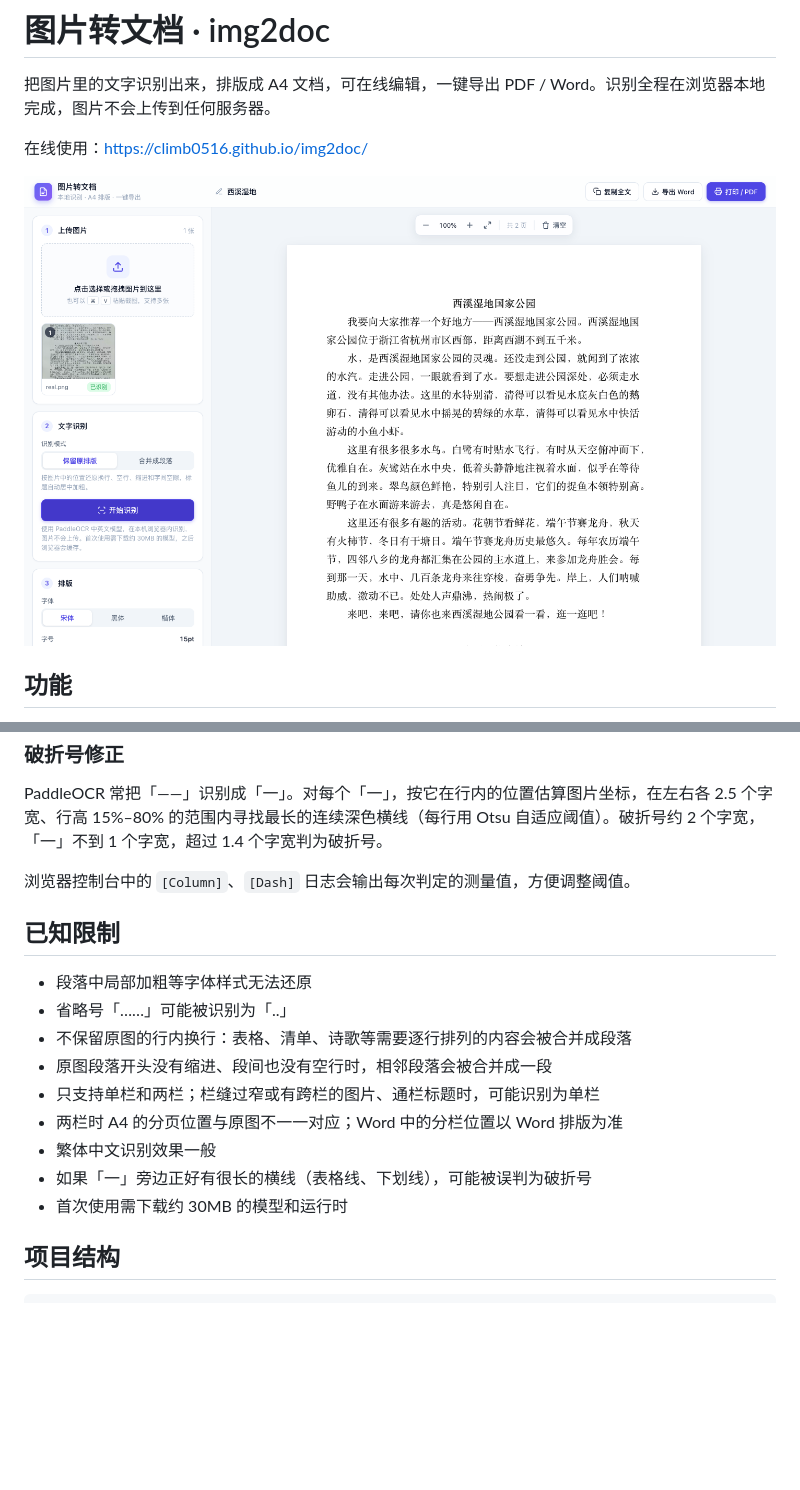
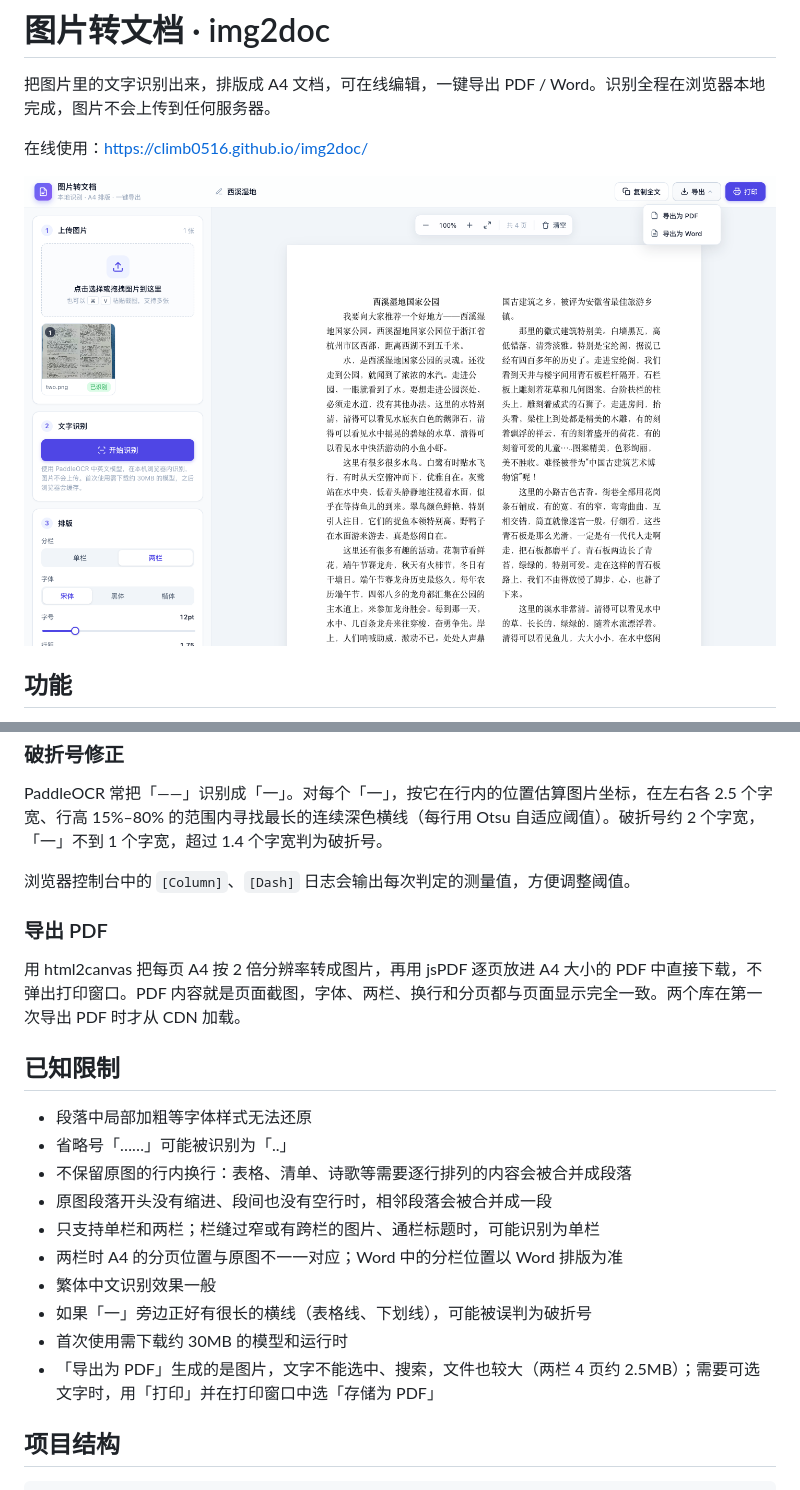
Before and after one commit to climb0516/img2doc, a Markdown page: README.md, 2 parts joined by grey strips. Rendered like a GitHub page; pictures changed too: docs/screenshot.png; blank space fills up the shorter version.

Commit message:
docs: 更新 README 截图，补充导出 PDF 说明
Co-Authored-By: Claude Opus 5.5 <noreply@anthropic.com>

```diff
--- a/README.md
+++ b/README.md
@@ -63,6 +63,10 @@ PaddleOCR 常把「——」识别成「一」。对每个「一」，按它在
 
 浏览器控制台中的 `[Column]`、`[Dash]` 日志会输出每次判定的测量值，方便调整阈值。
 
+### 导出 PDF
+
+用 html2canvas 把每页 A4 按 2 倍分辨率转成图片，再用 jsPDF 逐页放进 A4 大小的 PDF 中直接下载，不弹出打印窗口。PDF 内容就是页面截图，字体、两栏、换行和分页都与页面显示完全一致。两个库在第一次导出 PDF 时才从 CDN 加载。
+
 ## 已知限制
 
 - 段落中局部加粗等字体样式无法还原
@@ -74,6 +78,7 @@ PaddleOCR 常把「——」识别成「一」。对每个「一」，按它在
 - 繁体中文识别效果一般
 - 如果「一」旁边正好有很长的横线（表格线、下划线），可能被误判为破折号
 - 首次使用需下载约 30MB 的模型和运行时
+- 「导出为 PDF」生成的是图片，文字不能选中、搜索，文件也较大（两栏 4 页约 2.5MB）；需要可选文字时，用「打印」并在打印窗口中选「存储为 PDF」
 
 ## 项目结构
 
```
